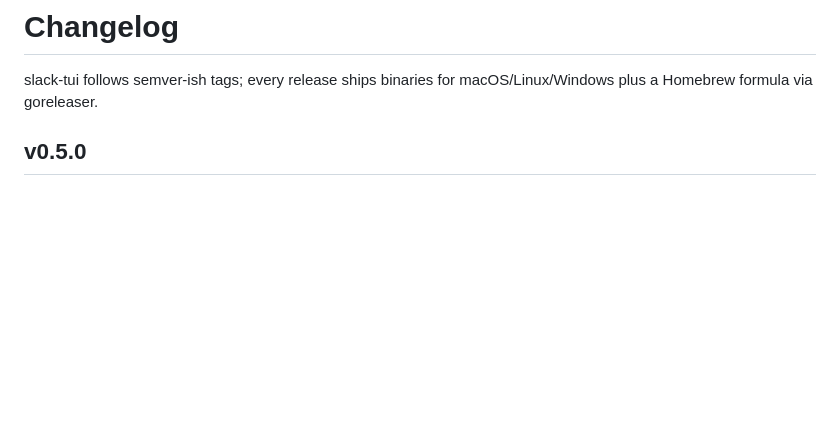
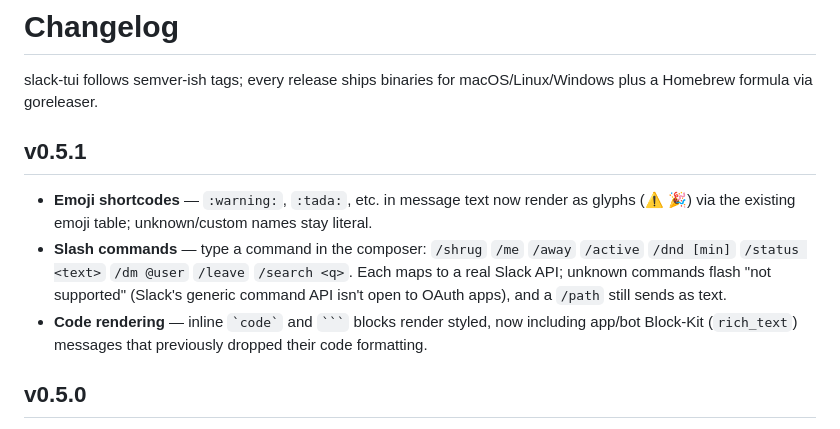
Before and after one commit to kurenn/slack-tui, a Markdown page: CHANGELOG.md, the part around the change. GitHub-like rendering; blank space fills up the shorter version.

Commit message:
v0.5.1: emoji shortcodes, slash commands, code rendering
Co-Authored-By: Claude Opus 4.8 (1M context) <noreply@anthropic.com>

`````diff
--- a/CHANGELOG.md
+++ b/CHANGELOG.md
@@ -2,6 +2,18 @@
 
 slack-tui follows semver-ish tags; every release ships binaries for
 macOS/Linux/Windows plus a Homebrew formula via goreleaser.
+
+## v0.5.1
+
+- **Emoji shortcodes** — `:warning:`, `:tada:`, etc. in message text now render
+  as glyphs (⚠️ 🎉) via the existing emoji table; unknown/custom names stay literal.
+- **Slash commands** — type a command in the composer: `/shrug` `/me` `/away`
+  `/active` `/dnd [min]` `/status <text>` `/dm @user` `/leave` `/search <q>`.
+  Each maps to a real Slack API; unknown commands flash "not supported" (Slack's
+  generic command API isn't open to OAuth apps), and a `/path` still sends as text.
+- **Code rendering** — inline `` `code` `` and ```` ``` ```` blocks render styled,
+  now including app/bot Block-Kit (`rich_text`) messages that previously dropped
+  their code formatting.
 
 ## v0.5.0
 
`````
